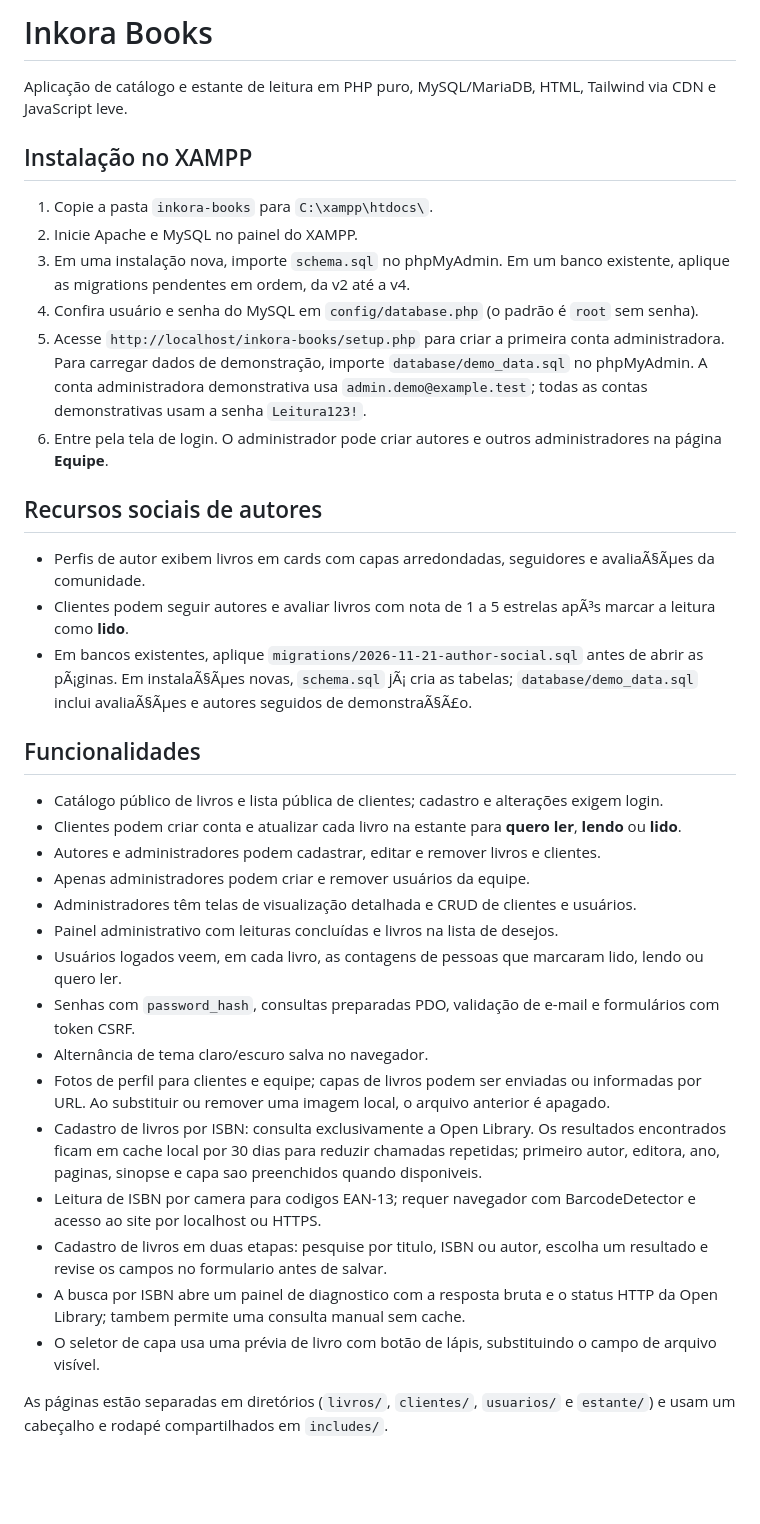
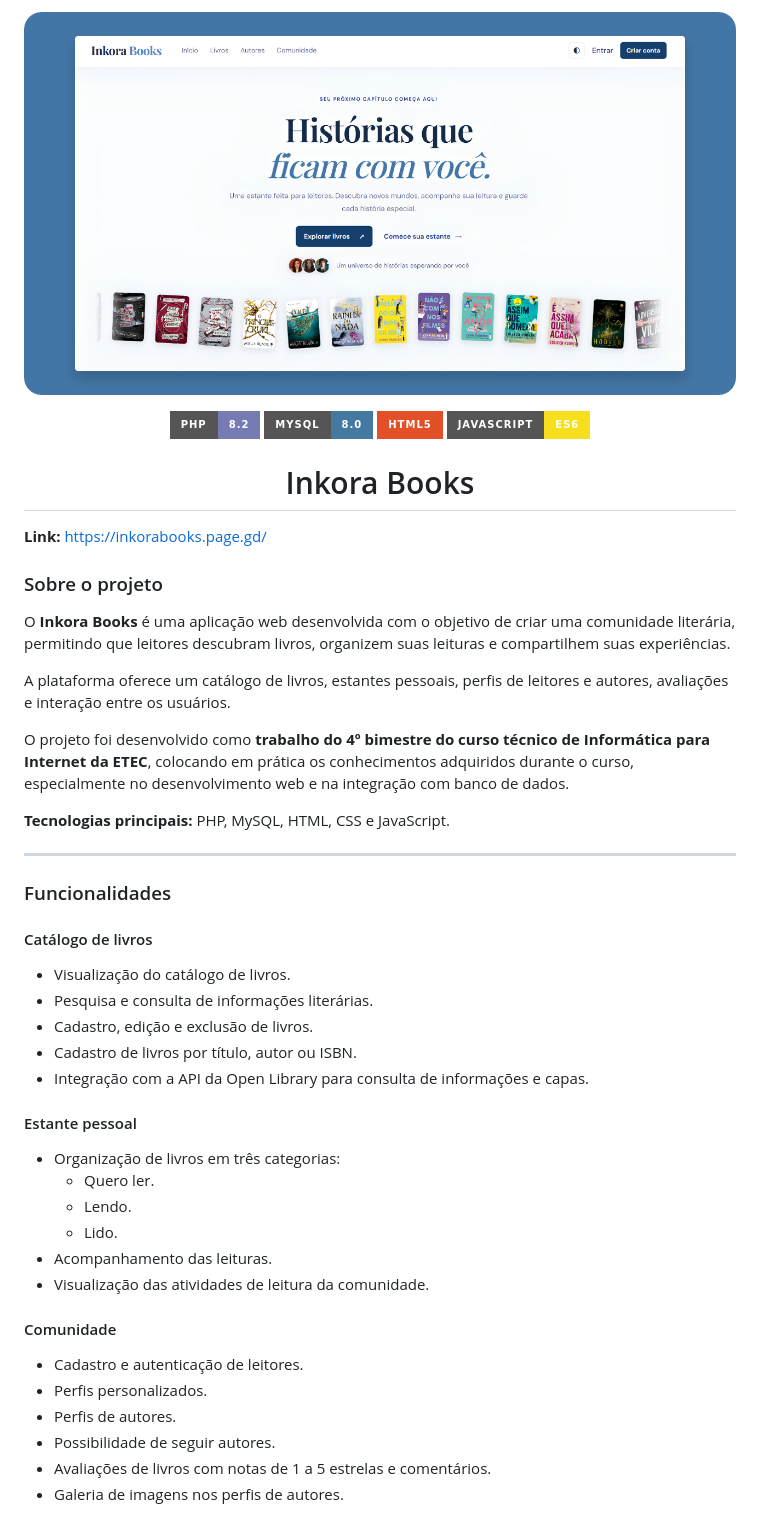
Before and after one commit to MarianSantos14/inkora-books, a Markdown page: README.md, the part around one of its changes. GitHub-like rendering; pictures changed too: assets/docs/pagina.png (added); badges without logos; blank space fills up the shorter version.

Commit message:
arrumando readme

```diff
--- a/README.md
+++ b/README.md
@@ -1,39 +1,52 @@
-# Inkora Books
+![Páginas do projeto](assets/docs/pagina.png)
 
-Aplicação de catálogo e estante de leitura em PHP puro, MySQL/MariaDB, HTML, Tailwind via CDN e JavaScript leve.
+<div align="center">
 
-## Instalação no XAMPP
+<img src="https://img.shields.io/badge/PHP-8.2-777BB4?style=for-the-badge&logo=php&logoColor=white" />
+<img src="https://img.shields.io/badge/MySQL-8.0-4479A1?style=for-the-badge&logo=mysql&logoColor=white" />
+<img src="https://img.shields.io/badge/HTML5-E34F26?style=for-the-badge&logo=html5&logoColor=white" />
+<img src="https://img.shields.io/badge/JavaScript-ES6-F7DF1E?style=for-the-badge&logo=javascript&logoColor=black" />
 
-1. Copie a pasta `inkora-books` para `C:\xampp\htdocs\`.
-2. Inicie Apache e MySQL no painel do XAMPP.
-3. Em uma instalação nova, importe `schema.sql` no phpMyAdmin. Em um banco existente, aplique as migrations pendentes em ordem, da v2 até a v4.
-4. Confira usuário e senha do MySQL em `config/database.php` (o padrão é `root` sem senha).
-5. Acesse `http://localhost/inkora-books/setup.php` para criar a primeira conta administradora.
-   Para carregar dados de demonstração, importe `database/demo_data.sql` no phpMyAdmin. A conta administradora demonstrativa usa `admin.demo@example.test`; todas as contas demonstrativas usam a senha `Leitura123!`.
-6. Entre pela tela de login. O administrador pode criar autores e outros administradores na página **Equipe**.
+<h1>Inkora Books</h1>
 
-## Recursos sociais de autores
+</div>
 
-- Perfis de autor exibem livros em cards com capas arredondadas, seguidores e avaliaÃ§Ãµes da comunidade.
-- Clientes podem seguir autores e avaliar livros com nota de 1 a 5 estrelas apÃ³s marcar a leitura como **lido**.
-- Em bancos existentes, aplique `migrations/2026-11-21-author-social.sql` antes de abrir as pÃ¡ginas. Em instalaÃ§Ãµes novas, `schema.sql` jÃ¡ cria as tabelas; `database/demo_data.sql` inclui avaliaÃ§Ãµes e autores seguidos de demonstraÃ§Ã£o.
+**Link:** https://inkorabooks.page.gd/
 
-## Funcionalidades
+### Sobre o projeto
 
-- Catálogo público de livros e lista pública de clientes; cadastro e alterações exigem login.
-- Clientes podem criar conta e atualizar cada livro na estante para **quero ler**, **lendo** ou **lido**.
-- Autores e administradores podem cadastrar, editar e remover livros e clientes.
-- Apenas administradores podem criar e remover usuários da equipe.
-- Administradores têm telas de visualização detalhada e CRUD de clientes e usuários.
-- Painel administrativo com leituras concluídas e livros na lista de desejos.
-- Usuários logados veem, em cada livro, as contagens de pessoas que marcaram lido, lendo ou quero ler.
-- Senhas com `password_hash`, consultas preparadas PDO, validação de e-mail e formulários com token CSRF.
-- Alternância de tema claro/escuro salva no navegador.
-- Fotos de perfil para clientes e equipe; capas de livros podem ser enviadas ou informadas por URL. Ao substituir ou remover uma imagem local, o arquivo anterior é apagado.
-- Cadastro de livros por ISBN: consulta exclusivamente a Open Library. Os resultados encontrados ficam em cache local por 30 dias para reduzir chamadas repetidas; primeiro autor, editora, ano, paginas, sinopse e capa sao preenchidos quando disponiveis.
-- Leitura de ISBN por camera para codigos EAN-13; requer navegador com BarcodeDetector e acesso ao site por localhost ou HTTPS.
-- Cadastro de livros em duas etapas: pesquise por titulo, ISBN ou autor, escolha um resultado e revise os campos no formulario antes de salvar.
-- A busca por ISBN abre um painel de diagnostico com a resposta bruta e o status HTTP da Open Library; tambem permite uma consulta manual sem cache.
-- O seletor de capa usa uma prévia de livro com botão de lápis, substituindo o campo de arquivo visível.
+O **Inkora Books** é uma aplicação web desenvolvida com o objetivo de criar uma comunidade literária, permitindo que leitores descubram livros, organizem suas leituras e compartilhem suas experiências.
 
-As páginas estão separadas em diretórios (`livros/`, `clientes/`, `usuarios/` e `estante/`) e usam um cabeçalho e rodapé compartilhados em `includes/`.
+A plataforma oferece um catálogo de livros, estantes pessoais, perfis de leitores e autores, avaliações e interação entre os usuários.
+
+O projeto foi desenvolvido como **trabalho do 4º bimestre do curso técnico de Informática para Internet da ETEC**, colocando em prática os conhecimentos adquiridos durante o curso, especialmente no desenvolvimento web e na integração com banco de dados.
+
+**Tecnologias principais:** PHP, MySQL, HTML, CSS e JavaScript.
+
+---
+
+### Funcionalidades
+
+#### Catálogo de livros
+- Visualização do catálogo de livros.
+- Pesquisa e consulta de informações literárias.
+- Cadastro, edição e exclusão de livros.
+- Cadastro de livros por título, autor ou ISBN.
+- Integração com a API da Open Library para consulta de informações e capas.
+
+#### Estante pessoal
+- Organização de livros em três categorias:
+  - Quero ler.
+  - Lendo.
+  - Lido.
+- Acompanhamento das leituras.
+- Visualização das atividades de leitura da comunidade.
+
+#### Comunidade
+- Cadastro e autenticação de leitores.
+- Perfis personalizados.
+- Perfis de autores.
+- Possibilidade de seguir autores.
+- Avaliações de livros com notas de 1 a 5 estrelas e comentários.
+- Galeria de imagens nos perfis de autores.
+
```
Also changed, not shown: other parts of README.md (+124 -0 lines), assets/docs/pagina2.png (added), 2 other files.
